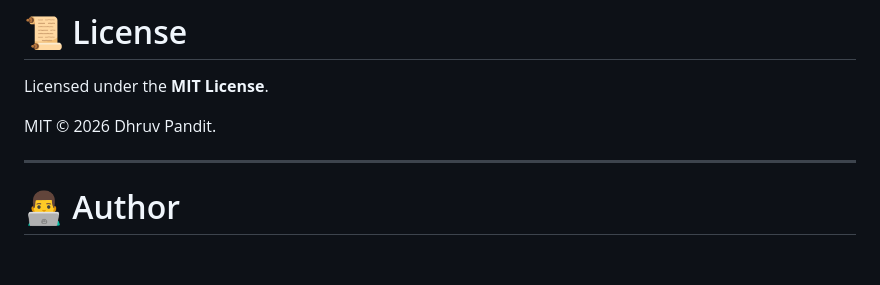
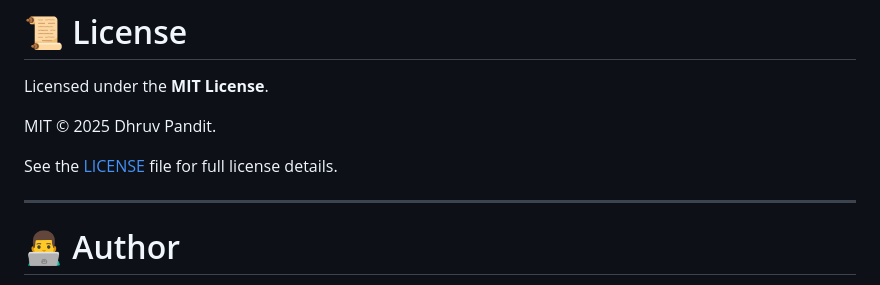
Before and after one commit to dhruvpandit46/Fault_Detection, a Markdown page: README.md, the part around the change. GitHub-like rendering; blank space fills up the shorter version.

Commit message:
Correct license year and add LICENSE reference
Updated license year from 2026 to 2025 and added reference to LICENSE file.

```diff
--- a/README.md
+++ b/README.md
@@ -294,7 +294,9 @@ Contributions are welcome.
 
 Licensed under the **MIT License**.
 
-MIT © 2026 Dhruv Pandit.
+MIT © 2025 Dhruv Pandit.
+
+See the [LICENSE](LICENSE) file for full license details.
 
 ---
 
```
